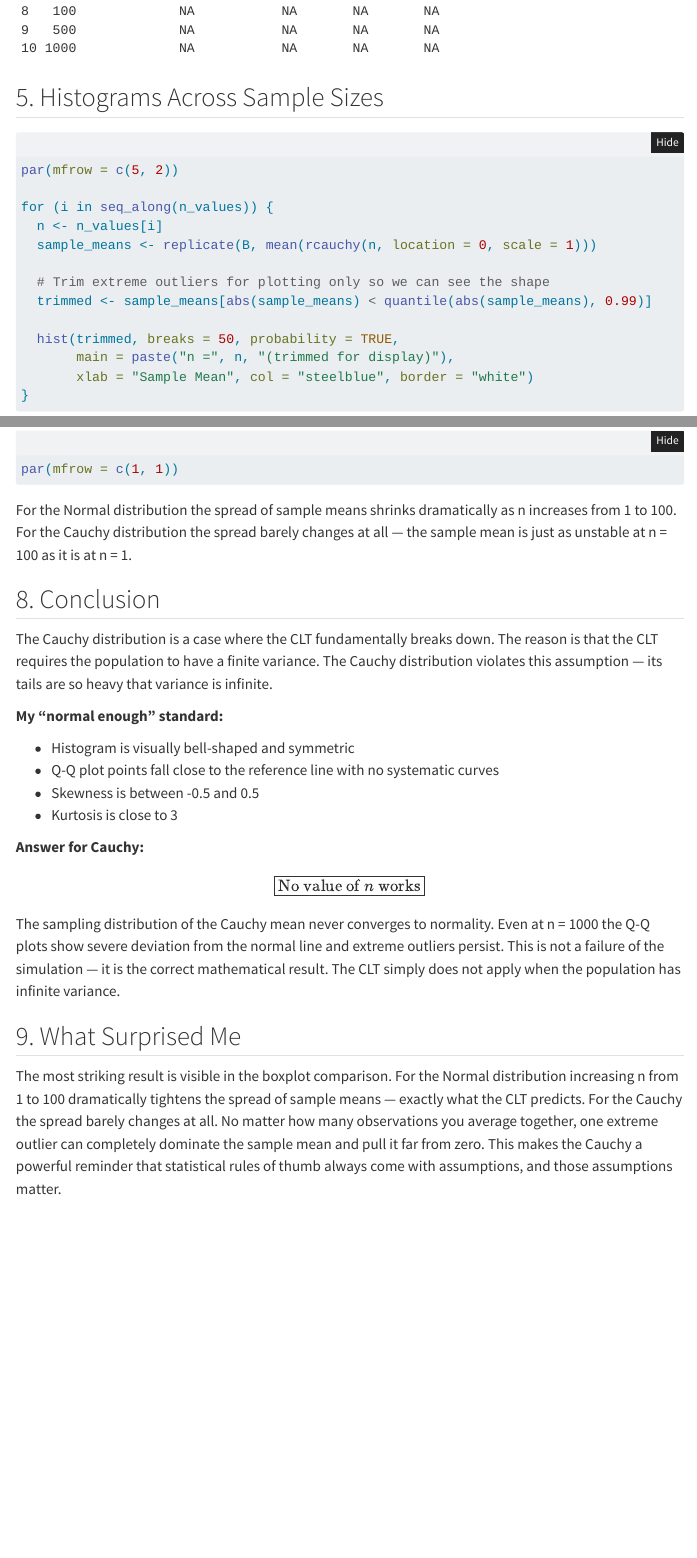
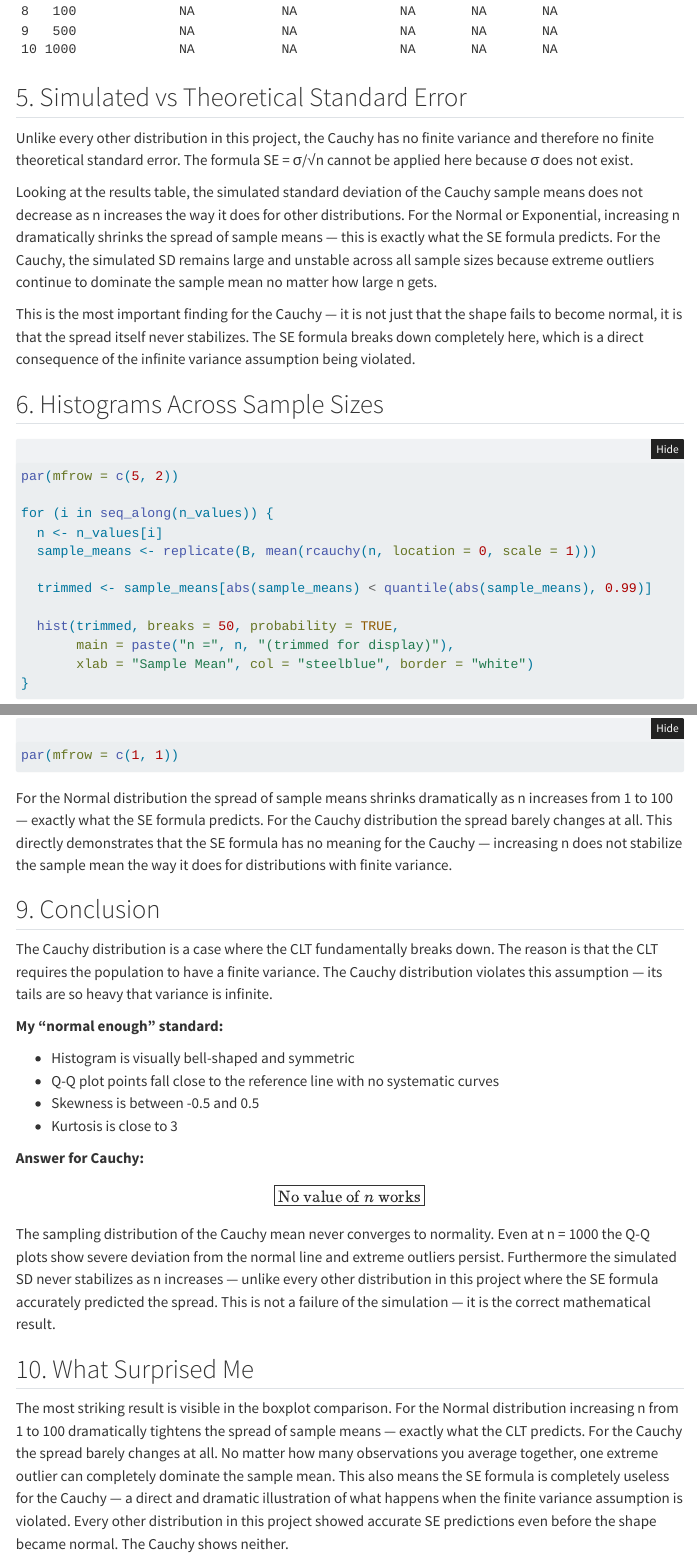
Before and after one commit to AbdulAbdussamyCode1/Math167R-CLT-Project, a Quarto document (05_cauchy_distribution.qmd): the page in a window 1100 px wide, from 2320 px down before the commit and from 2370 px down after it, so that both start at the same text, and a second part further down, joined at a grey line. Rendered offline with R 4.5, knitr and Pandoc in place of Quarto, with nearby package versions; folded parts are opened; some code elsewhere in the file could not run offline; menus at the side of the page are left out.

Commit message:
Added SE comparison to cauchy

````diff
--- a/05_cauchy_distribution.qmd
+++ b/05_cauchy_distribution.qmd
@@ -66,6 +67,7 @@ for (i in seq_along(n_values)) {
 
   results$simulated_mean[i] <- mean(sample_means)
   results$simulated_sd[i]   <- sd(sample_means)
+  results$theoretical_se[i] <- NA
   results$skewness[i]       <- skewness(sample_means)
   results$kurtosis[i]       <- kurtosis(sample_means)
 }
@@ -79,7 +81,15 @@ for (i in seq_along(n_values)) {
 round(results, 4)
 ```
 
-## 5. Histograms Across Sample Sizes
+## 5. Simulated vs Theoretical Standard Error
+
+Unlike every other distribution in this project, the Cauchy has no finite variance and therefore no finite theoretical standard error. The formula SE = σ/√n cannot be applied here because σ does not exist.
+
+Looking at the results table, the simulated standard deviation of the Cauchy sample means does not decrease as n increases the way it does for other distributions. For the Normal or Exponential, increasing n dramatically shrinks the spread of sample means — this is exactly what the SE formula predicts. For the Cauchy, the simulated SD remains large and unstable across all sample sizes because extreme outliers continue to dominate the sample mean no matter how large n gets.
+
+This is the most important finding for the Cauchy — it is not just that the shape fails to become normal, it is that the spread itself never stabilizes. The SE formula breaks down completely here, which is a direct consequence of the infinite variance assumption being violated.
+
+## 6. Histograms Across Sample Sizes
 
 ```{r}
 #| label: histograms
@@ -91,7 +101,6 @@ for (i in seq_along(n_values)) {
   n <- n_values[i]
   sample_means <- replicate(B, mean(rcauchy(n, location = 0, scale = 1)))
 
-  # Trim extreme outliers for plotting only so we can see the shape
   trimmed <- sample_means[abs(sample_means) < quantile(abs(sample_means), 0.99)]
 
   hist(trimmed, breaks = 50, probability = TRUE,
@@ -127,16 +136,12 @@ par(mfrow = c(1, 1))
 ```{r}
 #| label: cauchy-vs-normal
 
-# Show that the sample mean of Cauchy does not converge
-# by plotting sample means for increasing n
 set.seed(1278)
 par(mfrow = c(1, 2))
 
-# Normal distribution - sample mean converges
 normal_means_n1   <- replicate(B, mean(rnorm(1)))
 normal_means_n100 <- replicate(B, mean(rnorm(100)))
 
-# Cauchy distribution - sample mean does not converge
 cauchy_means_n1   <- replicate(B, mean(rcauchy(1)))
 cauchy_means_n100 <- replicate(B, mean(rcauchy(100)))
 
@@ -153,9 +158,9 @@ boxplot(list("Cauchy n=1" = cauchy_means_n1,
 par(mfrow = c(1, 1))
 ```
 
-For the Normal distribution the spread of sample means shrinks dramatically as n increases from 1 to 100. For the Cauchy distribution the spread barely changes at all — the sample mean is just as unstable at n = 100 as it is at n = 1.
+For the Normal distribution the spread of sample means shrinks dramatically as n increases from 1 to 100 — exactly what the SE formula predicts. For the Cauchy distribution the spread barely changes at all. This directly demonstrates that the SE formula has no meaning for the Cauchy — increasing n does not stabilize the sample mean the way it does for distributions with finite variance.
 
-## 8. Conclusion
+## 9. Conclusion
 
 The Cauchy distribution is a case where the CLT fundamentally breaks down. The reason is that the CLT requires the population to have a finite variance. The Cauchy distribution violates this assumption — its tails are so heavy that variance is infinite.
 
@@ -168,8 +173,8 @@ The Cauchy distribution is a case where the CLT fundamentally breaks down. The r
 
 **Answer for Cauchy:** $$\boxed{\text{No value of } n \text{ works}}$$
 
-The sampling distribution of the Cauchy mean never converges to normality. Even at n = 1000 the Q-Q plots show severe deviation from the normal line and extreme outliers persist. This is not a failure of the simulation — it is the correct mathematical result. The CLT simply does not apply when the population has infinite variance.
+The sampling distribution of the Cauchy mean never converges to normality. Even at n = 1000 the Q-Q plots show severe deviation from the normal line and extreme outliers persist. Furthermore the simulated SD never stabilizes as n increases — unlike every other distribution in this project where the SE formula accurately predicted the spread. This is not a failure of the simulation — it is the correct mathematical result.
 
-## 9. What Surprised Me
+## 10. What Surprised Me
 
-The most striking result is visible in the boxplot comparison. For the Normal distribution increasing n from 1 to 100 dramatically tightens the spread of sample means — exactly what the CLT predicts. For the Cauchy the spread barely changes at all. No matter how many observations you average together, one extreme outlier can completely dominate the sample mean and pull it far from zero. This makes the Cauchy a powerful reminder that statistical rules of thumb always come with assumptions, and those assumptions matter.
+The most striking result is visible in the boxplot comparison. For the Normal distribution increasing n from 1 to 100 dramatically tightens the spread of sample means — exactly what the CLT predicts. For the Cauchy the spread barely changes at all. No matter how many observations you average together, one extreme outlier can completely dominate the sample mean. This also means the SE formula is completely useless for the Cauchy — a direct and dramatic illustration of what happens when the finite variance assumption is violated. Every other distribution in this project showed accurate SE predictions even before the shape became normal. The Cauchy shows neither.
````
Also changed, not shown: 05_cauchy_distribution.qmd (5 more changed lines).
